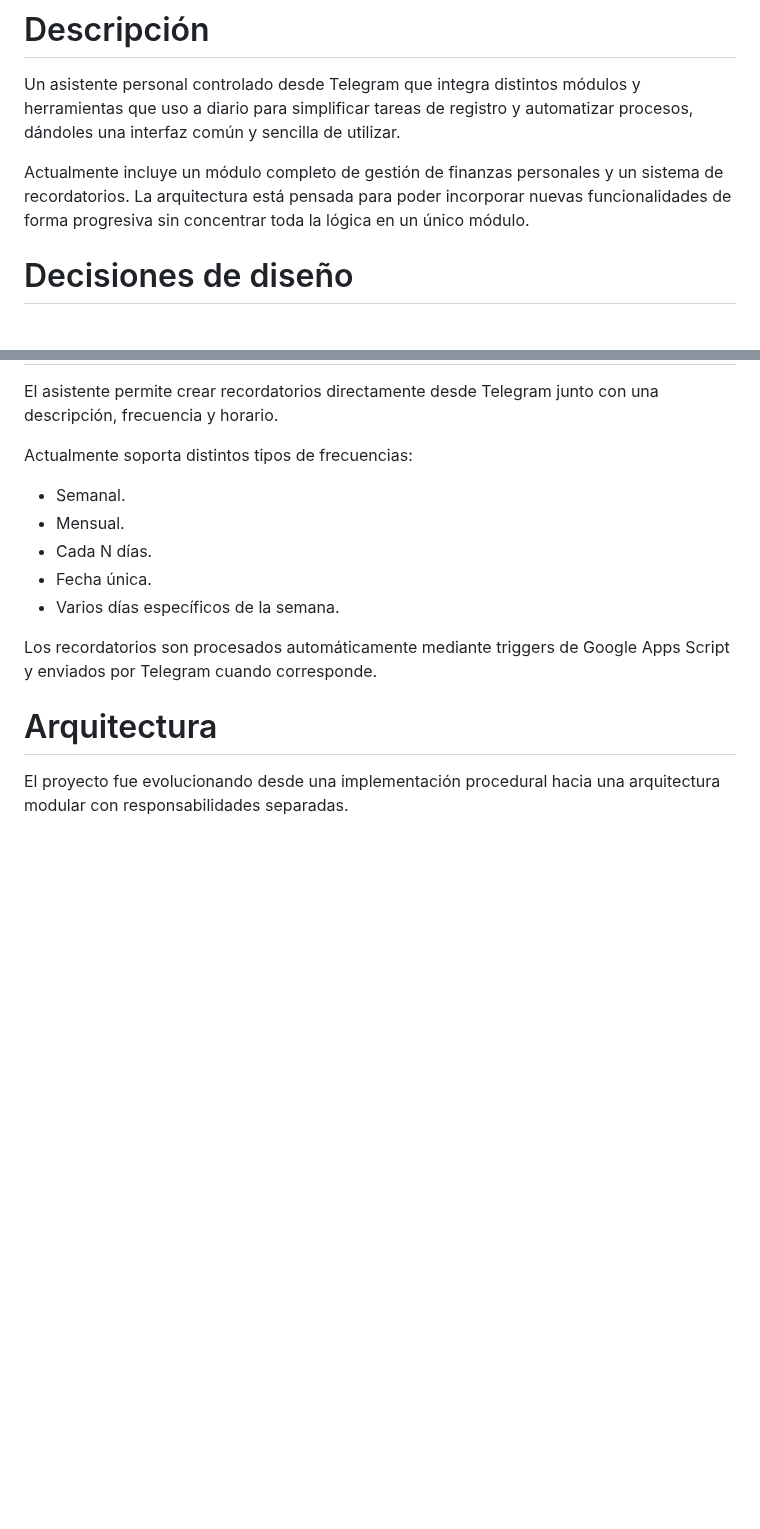
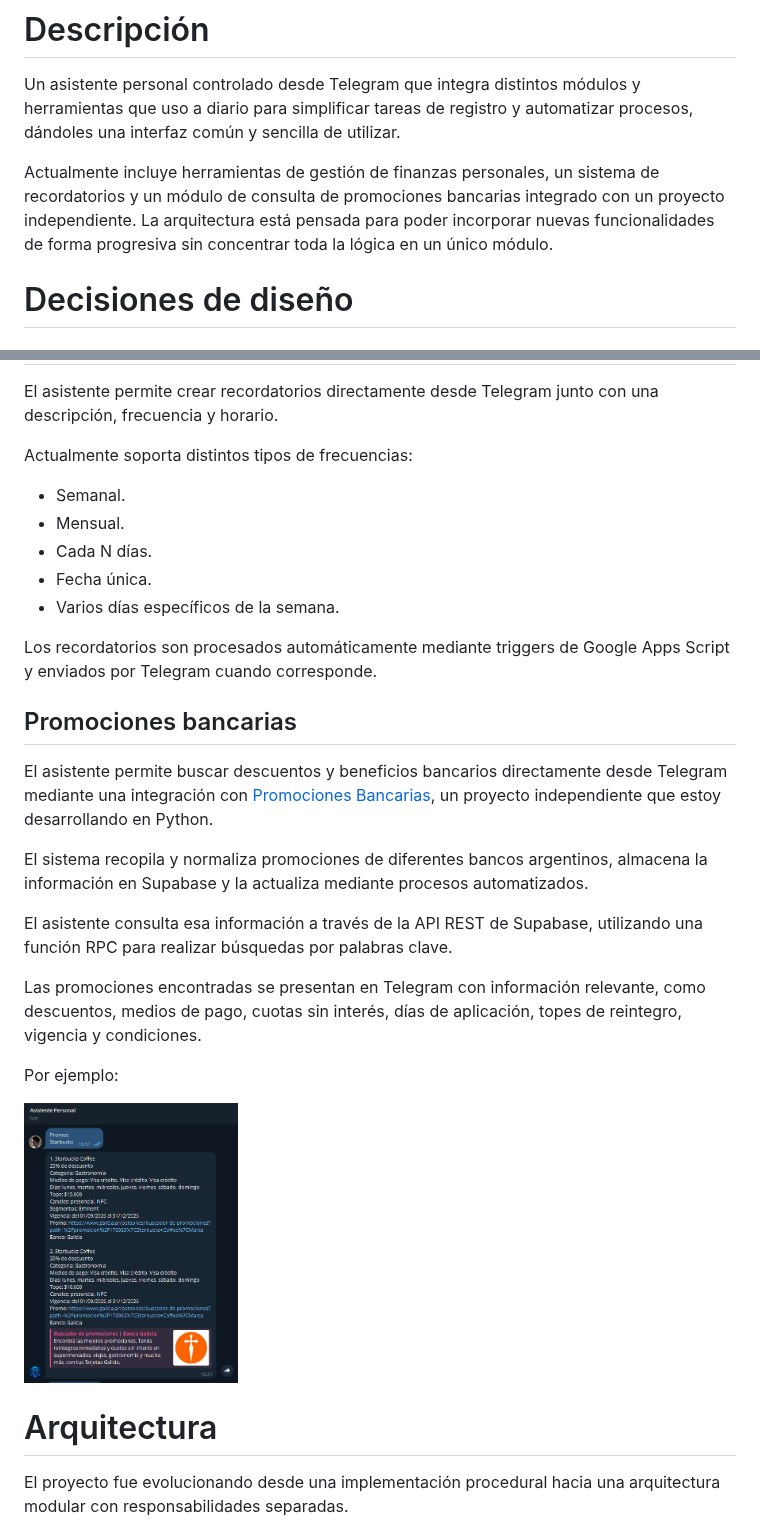
Before and after one commit to PabloBottinelli/telegram-personal-assistant, a Markdown page: README.md, 2 parts joined by grey strips. GitHub-like rendering; pictures changed too: assets/demoPromos.png (added); blank space fills up the shorter version.

Commit message:
add promotion module to README

```diff
--- a/README.md
+++ b/README.md
@@ -12,7 +12,7 @@
 
 Un asistente personal controlado desde Telegram que integra distintos módulos y herramientas que uso a diario para simplificar tareas de registro y automatizar procesos, dándoles una interfaz común y sencilla de utilizar.
 
-Actualmente incluye un módulo completo de gestión de finanzas personales y un sistema de recordatorios. La arquitectura está pensada para poder incorporar nuevas funcionalidades de forma progresiva sin concentrar toda la lógica en un único módulo.
+Actualmente incluye herramientas de gestión de finanzas personales, un sistema de recordatorios y un módulo de consulta de promociones bancarias integrado con un proyecto independiente. La arquitectura está pensada para poder incorporar nuevas funcionalidades de forma progresiva sin concentrar toda la lógica en un único módulo.
 
 # Decisiones de diseño
 
@@ -65,6 +65,22 @@ Actualmente soporta distintos tipos de frecuencias:
 
 Los recordatorios son procesados automáticamente mediante triggers de Google Apps Script y enviados por Telegram cuando corresponde.
 
+## Promociones bancarias
+
+El asistente permite buscar descuentos y beneficios bancarios directamente desde Telegram mediante una integración con [Promociones Bancarias](https://github.com/PabloBottinelli/promociones-bancarias), un proyecto independiente que estoy desarrollando en Python.
+
+El sistema recopila y normaliza promociones de diferentes bancos argentinos, almacena la información en Supabase y la actualiza mediante procesos automatizados.
+
+El asistente consulta esa información a través de la API REST de Supabase, utilizando una función RPC para realizar búsquedas por palabras clave.
+
+Las promociones encontradas se presentan en Telegram con información relevante, como descuentos, medios de pago, cuotas sin interés, días de aplicación, topes de reintegro, vigencia y condiciones.
+
+Por ejemplo:
+
+<p align="left">
+  <img src="assets/demoPromos.png" alt="Promotions module example" width="30%">
+</p>
+
 # Arquitectura
 
 El proyecto fue evolucionando desde una implementación procedural hacia una arquitectura modular con responsabilidades separadas.
```
Also changed, not shown: other parts of README.md (+5 -0 lines), 1 other file.
